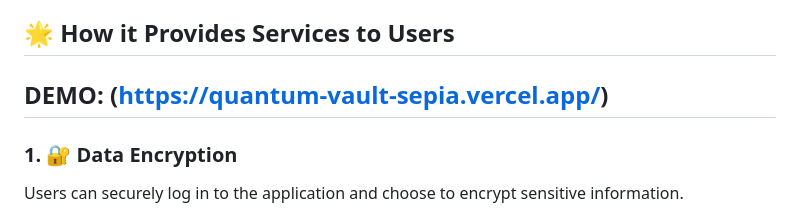
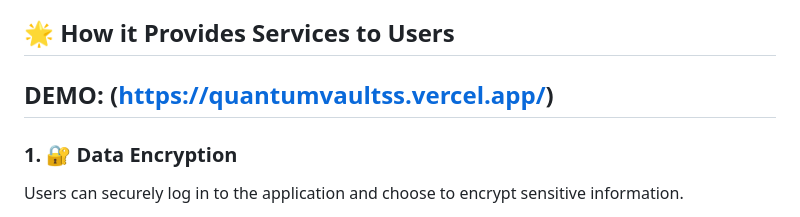
Before and after one commit to RakeshMH2003/QuantumVault, a Markdown page: README.md, the part around the change. Rendered like a GitHub page.

```diff
--- a/README.md
+++ b/README.md
@@ -17,7 +17,7 @@ QuantumVault is a cutting-edge web application designed to facilitate **secure,
 
 
 
-## DEMO:  (https://quantum-vault-sepia.vercel.app/)
+## DEMO:  (https://quantumvaultss.vercel.app/)
 
 
 ### 1. 🔐 Data Encryption
```
